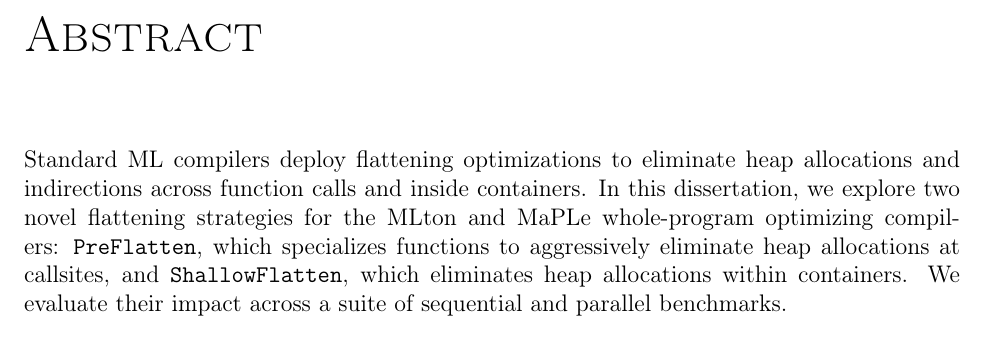
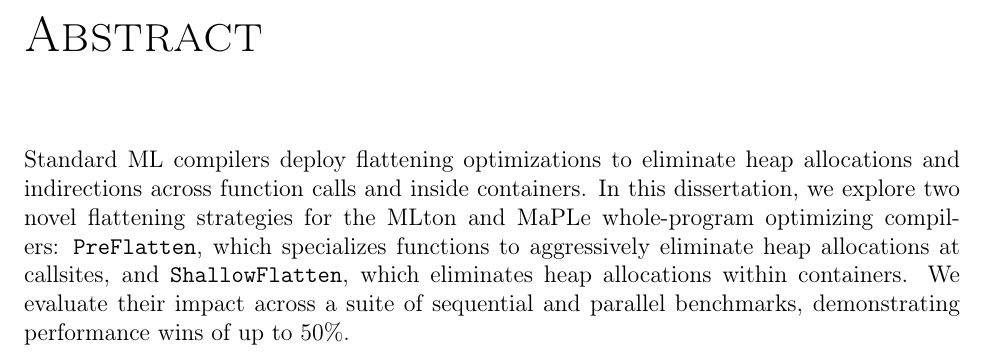
Before and after one commit to pscollins/mpl-opt-writeup, a LaTeX thesis (latex/solution.tex, which reads latex/abstract.tex): part of page 3 of 100, cut so that both start at the same text. Compiled offline with pdfLaTeX.

Commit message:
some cleanup

```diff
--- a/latex/abstract.tex
+++ b/latex/abstract.tex
@@ -1,3 +1,10 @@
 %% Abstract placeholder
 
-Standard ML compilers deploy flattening optimizations to eliminate heap allocations and indirections across function calls and inside containers. In this dissertation, we explore two novel flattening strategies for the MLton and MaPLe whole-program optimizing compilers: \texttt{PreFlatten}, which specializes functions to aggressively eliminate heap allocations at callsites, and \texttt{ShallowFlatten}, which eliminates heap allocations within containers. We evaluate their impact across a suite of sequential and parallel benchmarks.
+Standard ML compilers deploy flattening optimizations to eliminate heap
+allocations and indirections across function calls and inside containers. In
+this dissertation, we explore two novel flattening strategies for the MLton and
+MaPLe whole-program optimizing compilers: \texttt{PreFlatten}, which specializes
+functions to aggressively eliminate heap allocations at callsites,
+and \texttt{ShallowFlatten}, which eliminates heap allocations within
+containers. We evaluate their impact across a suite of sequential and parallel
+benchmarks, demonstrating performance wins of up to 50\%.
```
Also changed, not shown: latex/chapters/evaluation.tex (+0 -2 lines).
